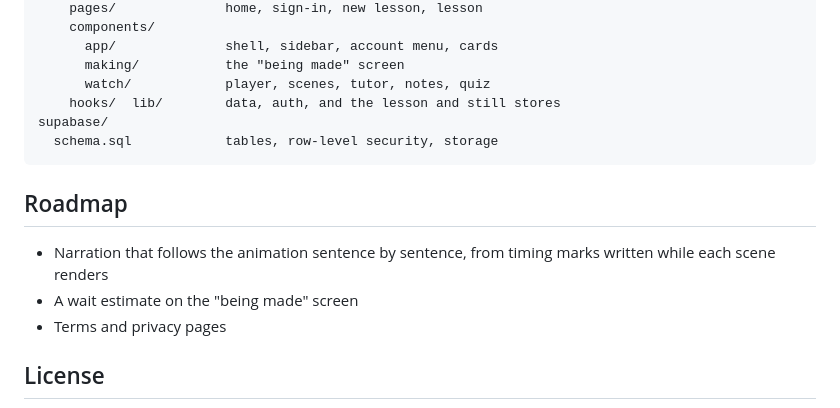
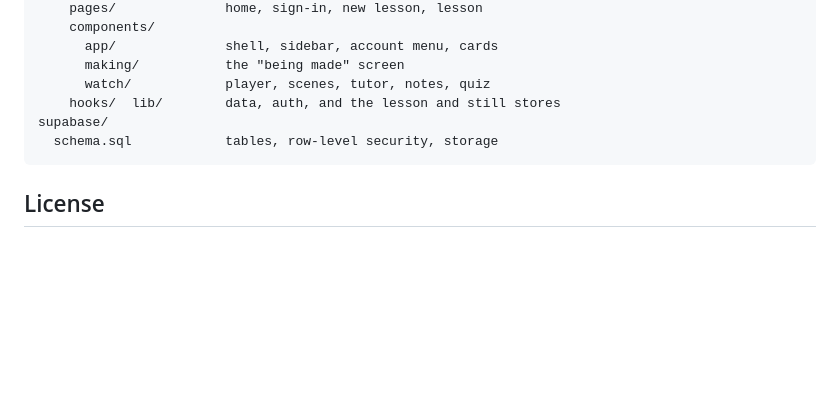
Before and after one commit to dhruvHhh/Lerno.ai, a Markdown page: README.md, the part around the change. Drawn GitHub-style; blank space fills up the shorter version.

Commit message:
docs: remove the roadmap from the README

````diff
--- a/README.md
+++ b/README.md
@@ -149,12 +149,6 @@ supabase/
   schema.sql            tables, row-level security, storage
 ```
 
-## Roadmap
-
-- Narration that follows the animation sentence by sentence, from timing marks written while each scene renders
-- A wait estimate on the "being made" screen
-- Terms and privacy pages
-
 ## License
 
 Copyright © 2026 Suryansh Pratap Singh. All rights reserved. The source is public to read; it is not licensed for reuse.
````
